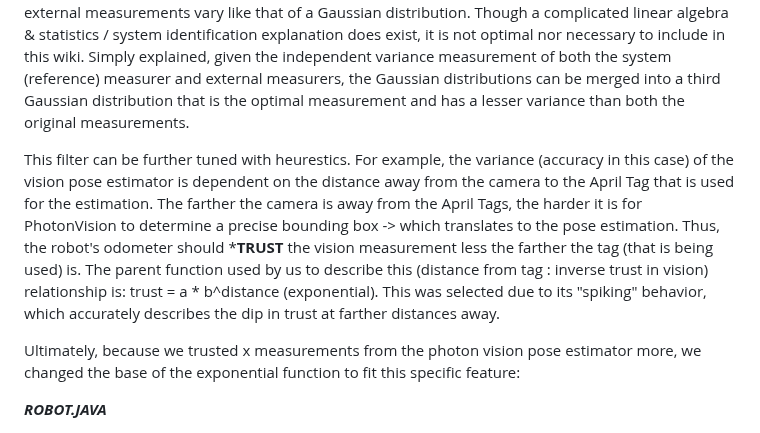
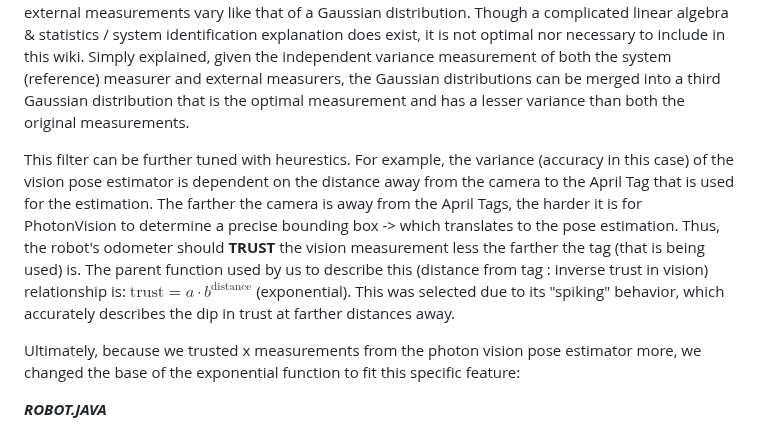
Before and after one commit to pbhak/wiki, a Markdown page: crescendo-2024/software/kalman-filter.md, the part around the change. GitHub-like rendering.

Commit message:
revision

```diff
--- a/crescendo-2024/software/kalman-filter.md
+++ b/crescendo-2024/software/kalman-filter.md
@@ -8,7 +8,7 @@ To compensate for this, external measurements (measurements that are not directl
 
 A Kalman Filter is a state observer that combines information about a system's behavior, as well as external measurements, to create an optimal estimate of the system's true state. However, before it can be applied, the following assumption must be made: the system measurements as well as the external measurements vary like that of a Gaussian distribution. Though a complicated linear algebra & statistics / system identification explanation does exist, it is not optimal nor necessary to include in this wiki. Simply explained, given the independent variance measurement of both the system (reference) measurer and external measurers, the Gaussian distributions can be merged into a third Gaussian distribution that is the optimal measurement and has a lesser variance than both the original measurements.
 
-This filter can be further tuned with heurestics. For example, the variance (accuracy in this case) of the vision pose estimator is dependent on the distance away from the camera to the April Tag that is used for the estimation. The farther the camera is away from the April Tags, the harder it is for PhotonVision to determine a precise bounding box -> which translates to the pose estimation. Thus, the robot's odometer should ***TRUST** the vision measurement less the farther the tag (that is being used) is. The parent function used by us to describe this (distance from tag : inverse trust in vision) relationship is: trust = a * b^distance (exponential). This was selected due to its "spiking" behavior, which accurately describes the dip in trust at farther distances away.
+This filter can be further tuned with heurestics. For example, the variance (accuracy in this case) of the vision pose estimator is dependent on the distance away from the camera to the April Tag that is used for the estimation. The farther the camera is away from the April Tags, the harder it is for PhotonVision to determine a precise bounding box -> which translates to the pose estimation. Thus, the robot's odometer should **TRUST** the vision measurement less the farther the tag (that is being used) is. The parent function used by us to describe this (distance from tag : inverse trust in vision) relationship is: $\text{trust} = a \cdot b^{\text{distance}}$ (exponential). This was selected due to its "spiking" behavior, which accurately describes the dip in trust at farther distances away.
 
 Ultimately, because we trusted x measurements from the photon vision pose estimator more, we changed the base of the exponential function to fit this specific feature:
 
```
